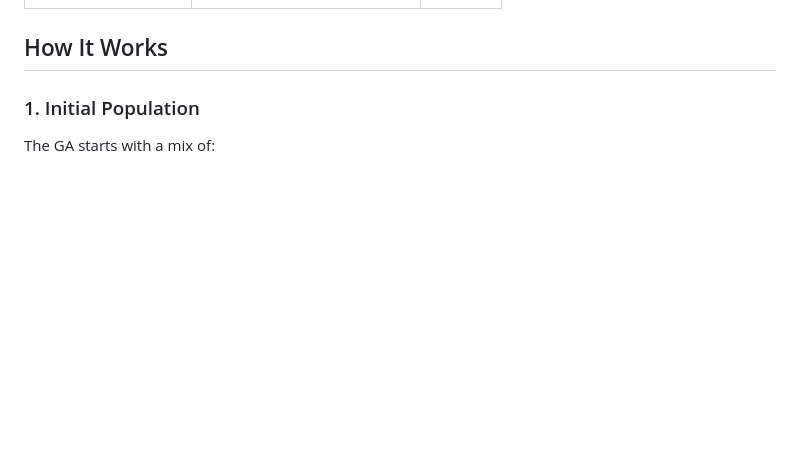
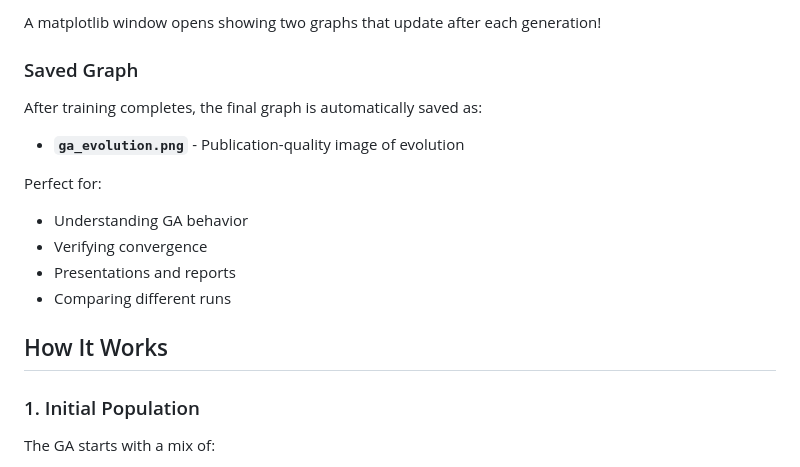
Before and after one commit to JCA374/tetris-heuristics, a Markdown page: GA_TRAINING_GUIDE.md, the part around one of its changes. GitHub-like rendering; blank space fills up the shorter version.

```diff
--- a/GA_TRAINING_GUIDE.md
+++ b/GA_TRAINING_GUIDE.md
@@ -51,3 +102,15 @@ python train_ga.py --generations 50 --lookahead
+A matplotlib window opens showing two graphs that update after each generation!
+
+### Saved Graph
+
+After training completes, the final graph is automatically saved as:
+- **`ga_evolution.png`** - Publication-quality image of evolution
+
+Perfect for:
+- Understanding GA behavior
+- Verifying convergence
+- Presentations and reports
+- Comparing different runs
 
 ## How It Works
 
```
Also changed, not shown: other parts of GA_TRAINING_GUIDE.md (+52 -1 lines).
